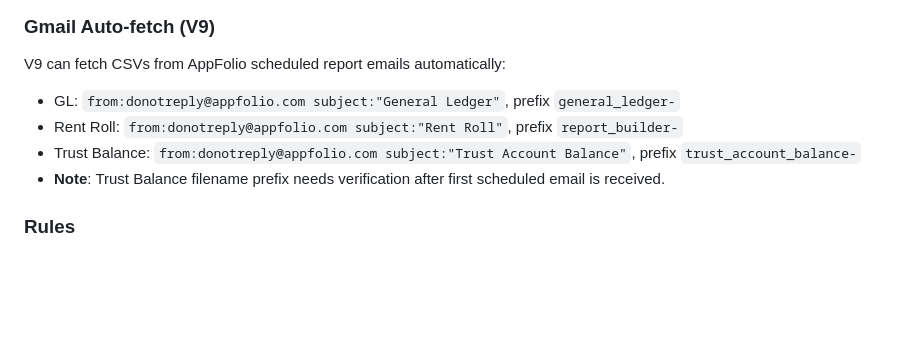
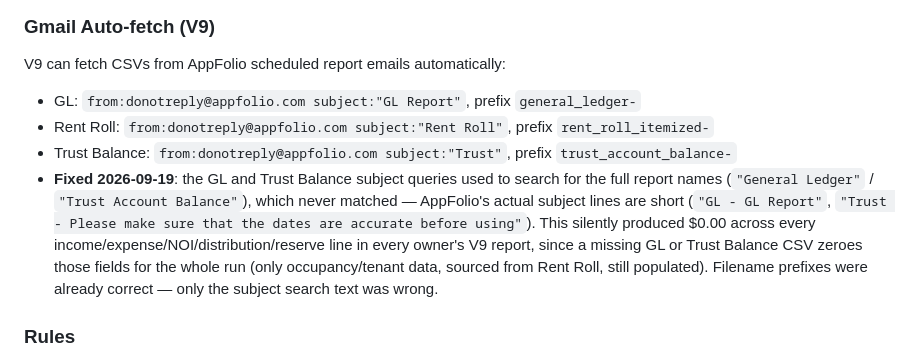
Before and after one commit to operations-TPMD/tpmd-lease-agent, a Markdown page: CLAUDE.md, the part around the change. Drawn GitHub-style; blank space fills up the shorter version.

Commit message:
Fix V9 investor report Gmail subject-line docs (GL/Trust Balance)
The V9 Gmail auto-fetch queries for General Ledger and Trust Account
Balance never matched: they searched subject:"General Ledger" and
subject:"Trust Account Balance", but AppFolio's actual subject lines
are short ("GL - GL Report", "Trust - Please make sure..."). Only
Rent Roll matched by coincidence. This silently zeroed every
income/expense/NOI/distribution/reserve line across all owners in
every V9 report, while occupancy/tenant data (from Rent Roll) still
looked correct — confirmed against a real inbox screenshot and fixed
in the deployed buildInvestorReportsV9 function via Base44. Also
corrected the documented Rent Roll filename prefix to match the code.

```diff
--- a/CLAUDE.md
+++ b/CLAUDE.md
@@ -139,10 +139,10 @@ AppFolio does not have a real API — data is pulled via **CSV exports** from Re
 
 ### Gmail Auto-fetch (V9)
 V9 can fetch CSVs from AppFolio scheduled report emails automatically:
-- GL: `from:donotreply@appfolio.com subject:"General Ledger"`, prefix `general_ledger-`
-- Rent Roll: `from:donotreply@appfolio.com subject:"Rent Roll"`, prefix `report_builder-`
-- Trust Balance: `from:donotreply@appfolio.com subject:"Trust Account Balance"`, prefix `trust_account_balance-`
-- **Note**: Trust Balance filename prefix needs verification after first scheduled email is received.
+- GL: `from:donotreply@appfolio.com subject:"GL Report"`, prefix `general_ledger-`
+- Rent Roll: `from:donotreply@appfolio.com subject:"Rent Roll"`, prefix `rent_roll_itemized-`
+- Trust Balance: `from:donotreply@appfolio.com subject:"Trust"`, prefix `trust_account_balance-`
+- **Fixed 2026-09-19**: the GL and Trust Balance subject queries used to search for the full report names (`"General Ledger"` / `"Trust Account Balance"`), which never matched — AppFolio's actual subject lines are short (`"GL - GL Report"`, `"Trust - Please make sure that the dates are accurate before using"`). This silently produced $0.00 across every income/expense/NOI/distribution/reserve line in every owner's V9 report, since a missing GL or Trust Balance CSV zeroes those fields for the whole run (only occupancy/tenant data, sourced from Rent Roll, still populated). Filename prefixes were already correct — only the subject search text was wrong.
 
 ### Rules
 - Use relative date filters (not hardcoded dates)
```
